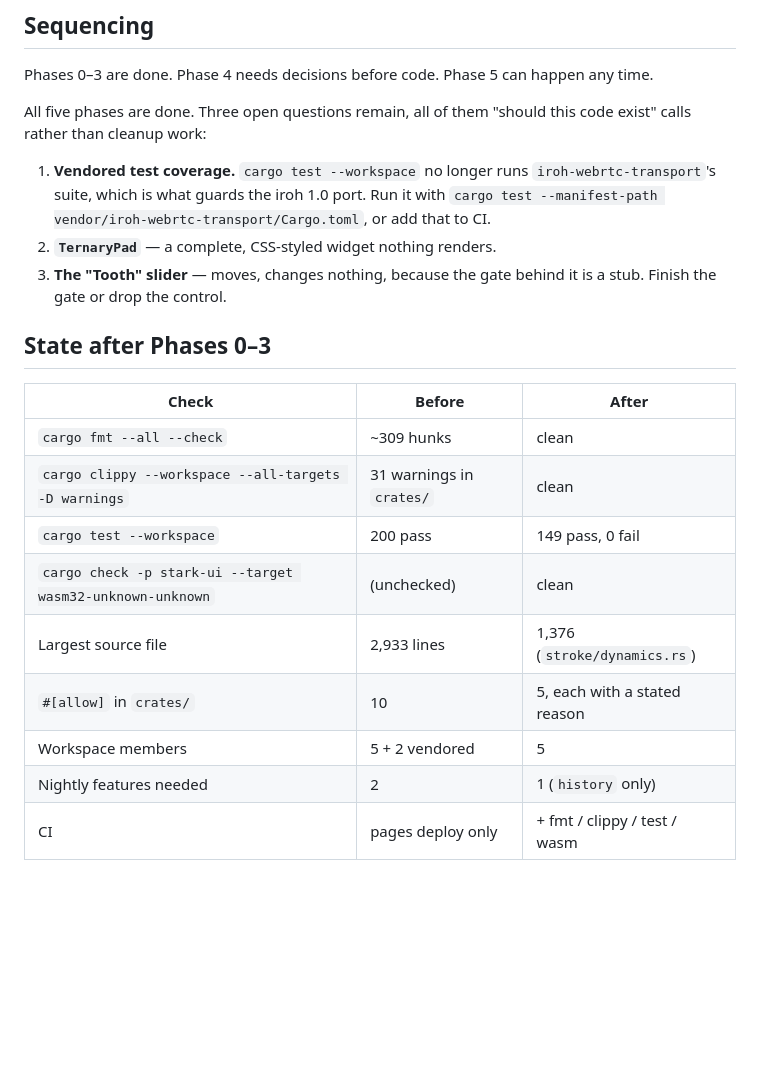
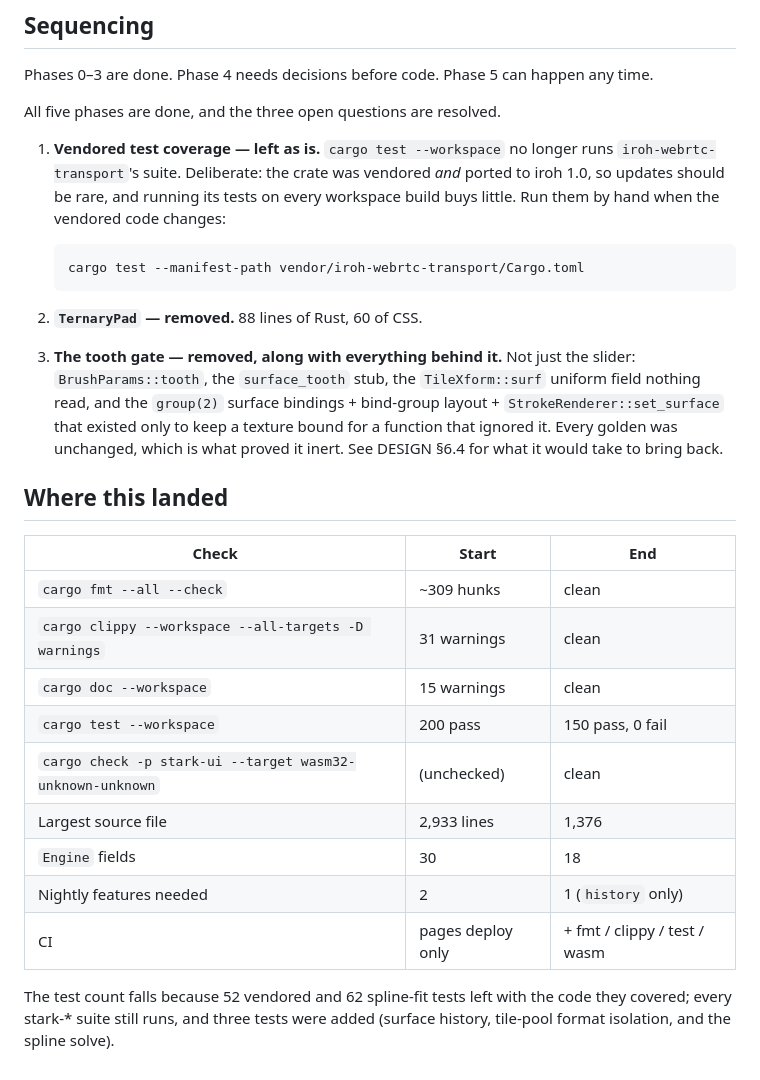
Before and after one commit to cbbowen/stark-vibed, a Markdown page: CLEANUP.md, the part around the change. GitHub-like rendering; blank space fills up the shorter version.

Commit message:
Close out CLEANUP.md: all phases and open questions resolved.
Records the decision to leave the vendored crate's tests out of the workspace
run, with the command to invoke them when that code changes.

Co-Authored-By: Claude Opus 5 <noreply@anthropic.com>

```diff
--- a/CLEANUP.md
+++ b/CLEANUP.md
@@ -274,27 +274,38 @@ yet wired.
 Phases 0–3 are done. Phase 4 needs decisions before code. Phase 5 can happen any
 time.
 
-All five phases are done. Three open questions remain, all of them "should this
-code exist" calls rather than cleanup work:
+All five phases are done, and the three open questions are resolved.
 
-1. **Vendored test coverage.** `cargo test --workspace` no longer runs
-   `iroh-webrtc-transport`'s suite, which is what guards the iroh 1.0 port. Run it
-   with `cargo test --manifest-path vendor/iroh-webrtc-transport/Cargo.toml`, or
-   add that to CI.
-2. **`TernaryPad`** — a complete, CSS-styled widget nothing renders.
-3. **The "Tooth" slider** — moves, changes nothing, because the gate behind it is
-   a stub. Finish the gate or drop the control.
+1. **Vendored test coverage — left as is.** `cargo test --workspace` no longer
+   runs `iroh-webrtc-transport`'s suite. Deliberate: the crate was vendored *and*
+   ported to iroh 1.0, so updates should be rare, and running its tests on every
+   workspace build buys little. Run them by hand when the vendored code changes:
 
-## State after Phases 0–3
+       cargo test --manifest-path vendor/iroh-webrtc-transport/Cargo.toml
 
-| Check | Before | After |
+2. **`TernaryPad` — removed.** 88 lines of Rust, 60 of CSS.
+
+3. **The tooth gate — removed, along with everything behind it.** Not just the
+   slider: `BrushParams::tooth`, the `surface_tooth` stub, the `TileXform::surf`
+   uniform field nothing read, and the `group(2)` surface bindings + bind-group
+   layout + `StrokeRenderer::set_surface` that existed only to keep a texture
+   bound for a function that ignored it. Every golden was unchanged, which is what
+   proved it inert. See DESIGN §6.4 for what it would take to bring back.
+
+## Where this landed
+
+| Check | Start | End |
 |---|---|---|
 | `cargo fmt --all --check` | ~309 hunks | clean |
-| `cargo clippy --workspace --all-targets -D warnings` | 31 warnings in `crates/` | clean |
-| `cargo test --workspace` | 200 pass | 149 pass, 0 fail |
+| `cargo clippy --workspace --all-targets -D warnings` | 31 warnings | clean |
+| `cargo doc --workspace` | 15 warnings | clean |
+| `cargo test --workspace` | 200 pass | 150 pass, 0 fail |
 | `cargo check -p stark-ui --target wasm32-unknown-unknown` | (unchecked) | clean |
-| Largest source file | 2,933 lines | 1,376 (`stroke/dynamics.rs`) |
-| `#[allow]` in `crates/` | 10 | 5, each with a stated reason |
-| Workspace members | 5 + 2 vendored | 5 |
+| Largest source file | 2,933 lines | 1,376 |
+| `Engine` fields | 30 | 18 |
 | Nightly features needed | 2 | 1 (`history` only) |
 | CI | pages deploy only | + fmt / clippy / test / wasm |
+
+The test count falls because 52 vendored and 62 spline-fit tests left with the
+code they covered; every stark-* suite still runs, and three tests were added
+(surface history, tile-pool format isolation, and the spline solve).
```
